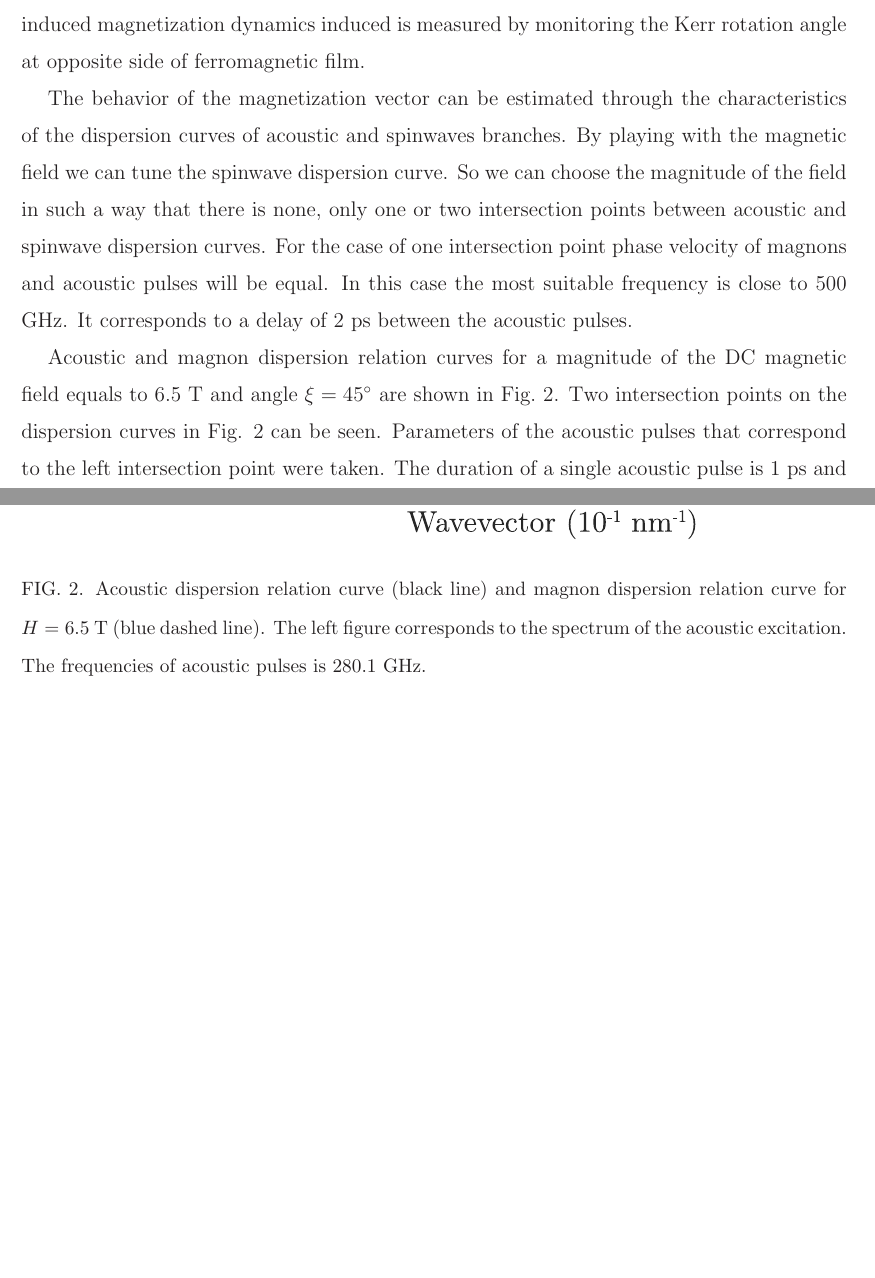
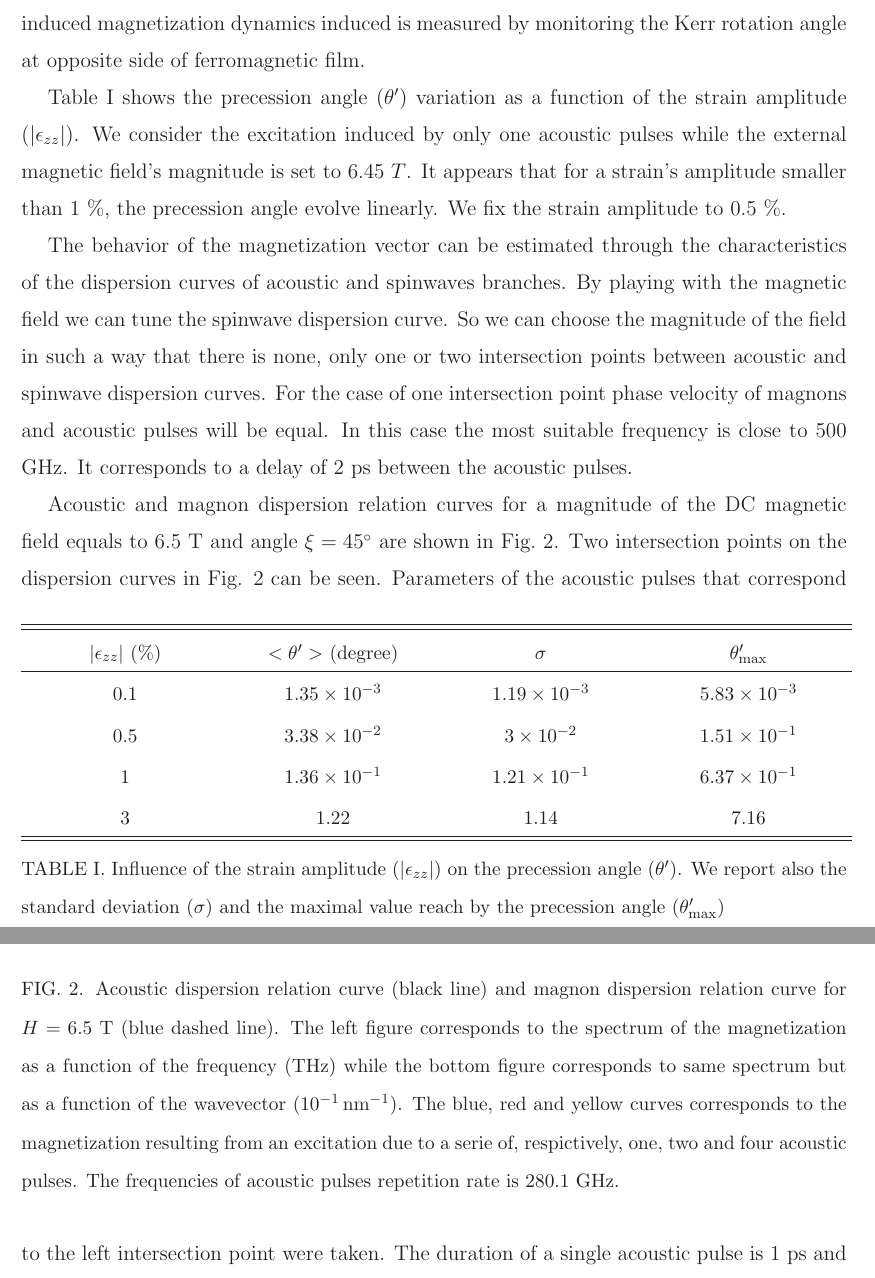
Before and after one commit to valentinbesse/SpinWavesProject, a LaTeX paper (Paper/DraftPRL-VBesse/Sources/main.tex): two parts of pages 4 and 5 of 9 before the commit and two parts of pages 4 and 5 of 10 after it, joined at a grey line, cut so that both start at the same text, the shorter picture padded with empty space. The pictures show the PDF file Paper/DraftPRL-VBesse/2018_Exchange_Magnon_PaperPRL.pdf that the author committed with the source.

Commit message:
Draft PRL March 9th version.

```diff
--- a/Paper/DraftPRL-VBesse/Sources/main.tex
+++ b/Paper/DraftPRL-VBesse/Sources/main.tex
@@ -127,12 +132,38 @@ where \textit{n} is the magnon mode number, \textit{L} is the thickness of ferro
 \end{equation}
 Acoustic pulses propagate through a ferromagnetic film and alter the direction of the effective magnetic field thereby driving precessional motion of the magnetization. The effect on the induced magnetization dynamics induced is measured by monitoring the Kerr rotation angle at opposite side of ferromagnetic film.
 
+Table \ref{tab:StrainAmplitudeVSPrecessioAngle} shows the precession angle ($\theta'$) variation as a function of the strain amplitude ($\left| \epsilon_{zz} \right|$).
+We consider the excitation induced by only one acoustic pulses while the external magnetic field's magnitude is set to $6.45\ T$.
+It appears that for a strain's amplitude smaller than $1\ \%$, the precession angle evolve linearly.
+We fix the strain amplitude to $0.5\ \%$.
+\begin{table}[b]
+    \centering
+    %\begin{tabular}{p{4cm} p{4cm} p{4cm} p{4cm}}
+    \begin{tabular}{C{4cm} C{4cm} C{4cm} C{4cm}}
+        \hline
+        \hline
+        %Strain amplitude & Average precession angle (degree) & Standard deviation (degree)  & Maximal value of the precession angle \\
+        $\left| \epsilon_{zz} \right|$ (\%) & $<\theta'>$ (degree) & $\sigma$ & $\theta'_{\mathrm{max}}$ \\
+        \hline
+        $0.1$ & $1.35 \times 10^{-3}$ & $1.19 \times 10^{-3}$ & $5.83 \times 10^{-3}$ \\
+        $0.5$ & $3.38 \times 10^{-2}$ & $3 \times 10^{-2}$ & $1.51 \times 10^{-1}$ \\
+        $1$ & $1.36 \times 10^{-1}$ & $1.21 \times 10^{-1}$ & $6.37 \times 10^{-1}$ \\
+        $3$ & $1.22$ & $1.14$ & $7.16$ \\
+        \hline
+        \hline
+    \end{tabular}
+    \caption{Influence of the strain amplitude ($\left| \epsilon_{zz} \right|$) on the precession angle ($\theta'$). We report also the standard deviation ($\sigma$) and the maximal value reach by the precession angle ($\theta'_{\mathrm{max}}$)}
+    \label{tab:StrainAmplitudeVSPrecessioAngle}
+\end{table}
+
+
+
 The behavior of the magnetization vector can be estimated through the characteristics of the dispersion curves of acoustic and spinwaves branches. By playing with the magnetic field we can tune the spinwave dispersion curve. So we can choose the magnitude of the field in such a way that there is none, only one or two intersection points between acoustic and spinwave dispersion curves. For the case of one intersection point phase velocity of magnons and acoustic pulses will be equal. In this case the most suitable frequency is close to 500 GHz. It corresponds to a delay of 2 ps between the acoustic pulses.
 
 \begin{figure}[ht]
 	\centering
 	\includegraphics[width=0.95\columnwidth]{Figures/dispersionRelation-H6.5T-Ni30nm-3.57_2ps.eps}
-	\caption{Acoustic dispersion relation curve (black line) and magnon dispersion relation curve for $H = 6.5\ \mathrm{T}$ (blue dashed line). The left figure corresponds to the spectrum of the acoustic excitation. The frequencies of acoustic pulses is 280.1 GHz.}
+	\caption{Acoustic dispersion relation curve (black line) and magnon dispersion relation curve for $H = 6.5\ \mathrm{T}$ (blue dashed line). The left figure corresponds to the spectrum of the magnetization as a function of the frequency (THz) while the bottom figure corresponds to same spectrum but as a function of the wavevector ($10^{-1}\, \mathrm{nm}^{-1}$). The blue, red and yellow curves corresponds to the magnetization resulting from an excitation due to a serie of, respictively, one, two and four acoustic pulses. The frequencies of acoustic pulses repetition rate is 280.1 GHz.}
 	\label{fig:dispersionRelationHNi}
 \end{figure}
 
```
Also changed, not shown: Paper/DraftPRL-VBesse/2018_Exchange_Magnon_PaperPRL.pdf, Paper/DraftPRL-VBesse/Sources/main.tex (5 more changed lines).
